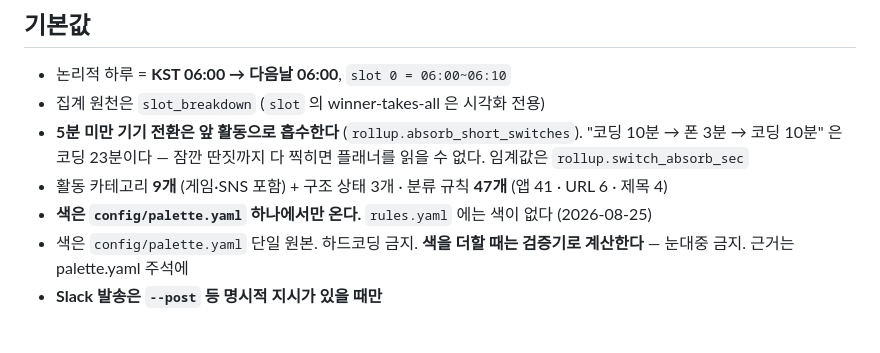
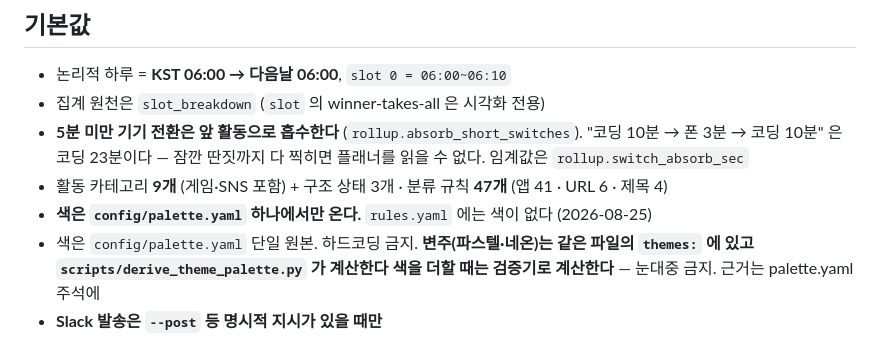
Before and after one commit to donghee-ai/project-jetson, a Markdown page: Life_Trainer/CLAUDE.md, the part around the change. Rendered like a GitHub page.

```diff
--- a/Life_Trainer/CLAUDE.md
+++ b/Life_Trainer/CLAUDE.md
@@ -51,7 +51,8 @@
   플래너를 읽을 수 없다. 임계값은 `rollup.switch_absorb_sec`
 - 활동 카테고리 **9개** (게임·SNS 포함) + 구조 상태 3개 · 분류 규칙 **47개** (앱 41 · URL 6 · 제목 4)
 - **색은 `config/palette.yaml` 하나에서만 온다.** `rules.yaml` 에는 색이 없다 (2026-08-25)
-- 색은 `config/palette.yaml` 단일 원본. 하드코딩 금지.
+- 색은 `config/palette.yaml` 단일 원본. 하드코딩 금지. **변주(파스텔·네온)는
+  같은 파일의 `themes:` 에 있고 `scripts/derive_theme_palette.py` 가 계산한다**
   **색을 더할 때는 검증기로 계산한다** — 눈대중 금지. 근거는 palette.yaml 주석에
 - **Slack 발송은 `--post` 등 명시적 지시가 있을 때만**
 
```
